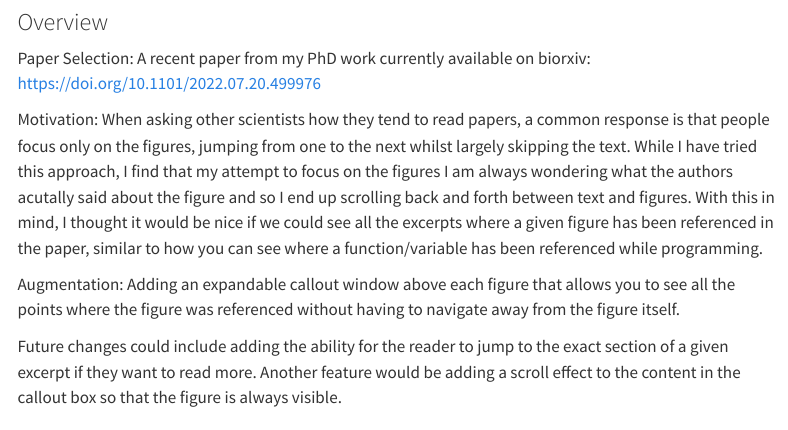
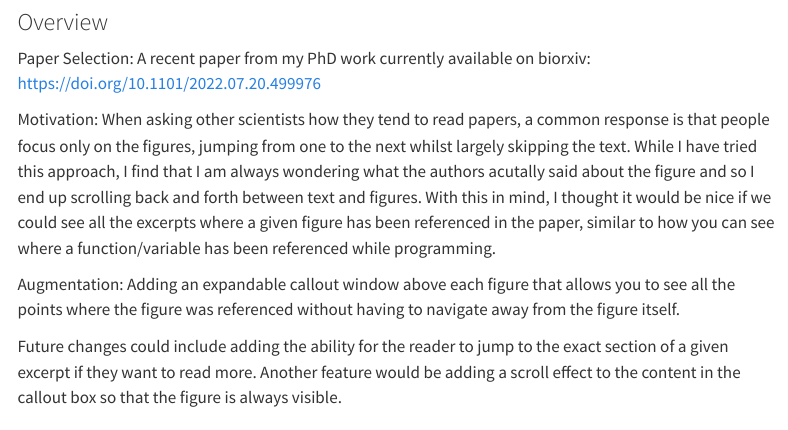
Before and after one commit to lelabbady/augmented_articles, a Quarto document (Cortical_Soma_Survey.qmd): the page in a window 1100 px wide, from 260 px down. Rendered offline with R 4.5, knitr and Pandoc in place of Quarto, with nearby package versions; menus at the side of the page are left out.

Commit message:
updating overview

```diff
--- a/Cortical_Soma_Survey.qmd
+++ b/Cortical_Soma_Survey.qmd
@@ -14,7 +14,7 @@ suppress-bibliography: False
 
 Paper Selection: A recent paper from my PhD work currently available on biorxiv: <https://doi.org/10.1101/2022.07.20.499976>
 
-Motivation: When asking other scientists how they tend to read papers, a common response is that people focus only on the figures, jumping from one to the next whilst largely skipping the text. While I have tried this approach, I find that my attempt to focus on the figures I am always wondering what the authors acutally said about the figure and so I end up scrolling back and forth between text and figures. With this in mind, I thought it would be nice if we could see all the excerpts where a given figure has been referenced in the paper, similar to how you can see where a function/variable has been referenced while programming.
+Motivation: When asking other scientists how they tend to read papers, a common response is that people focus only on the figures, jumping from one to the next whilst largely skipping the text. While I have tried this approach, I find that I am always wondering what the authors acutally said about the figure and so I end up scrolling back and forth between text and figures. With this in mind, I thought it would be nice if we could see all the excerpts where a given figure has been referenced in the paper, similar to how you can see where a function/variable has been referenced while programming.
 
 Augmentation: Adding an expandable callout window above each figure that allows you to see all the points where the figure was referenced without having to navigate away from the figure itself.
 
```
